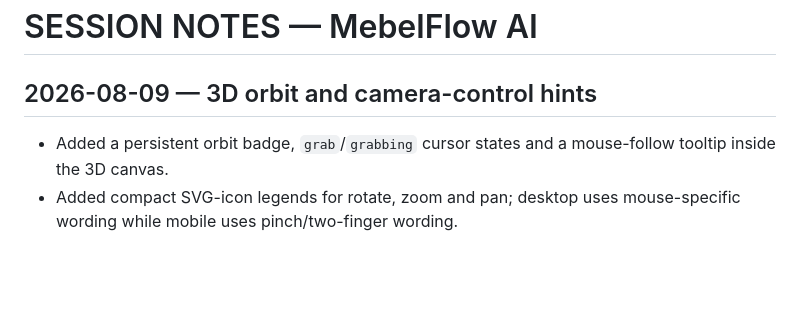
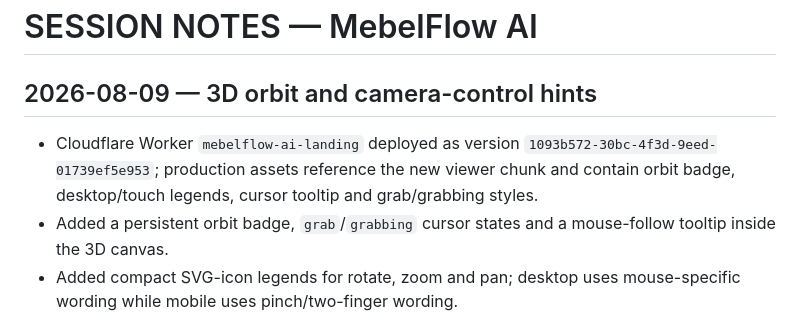
Before and after one commit to Murkin1980/mebelflow-ai, a Markdown page: SESSION_NOTES.md, the part around the change. Drawn GitHub-style; blank space fills up the shorter version.

Commit message:
docs: record 3d controls deployment

```diff
--- a/SESSION_NOTES.md
+++ b/SESSION_NOTES.md
@@ -2,6 +2,7 @@
 
 ## 2026-08-09 — 3D orbit and camera-control hints
 
+- Cloudflare Worker `mebelflow-ai-landing` deployed as version `1093b572-30bc-4f3d-9eed-01739ef5e953`; production assets reference the new viewer chunk and contain orbit badge, desktop/touch legends, cursor tooltip and grab/grabbing styles.
 - Added a persistent orbit badge, `grab`/`grabbing` cursor states and a mouse-follow tooltip inside the 3D canvas.
 - Added compact SVG-icon legends for rotate, zoom and pan; desktop uses mouse-specific wording while mobile uses pinch/two-finger wording.
 - The cursor tooltip is hidden from assistive technology, while the persistent legend is exposed as a labelled control group and the canvas label explains all gestures.
```
